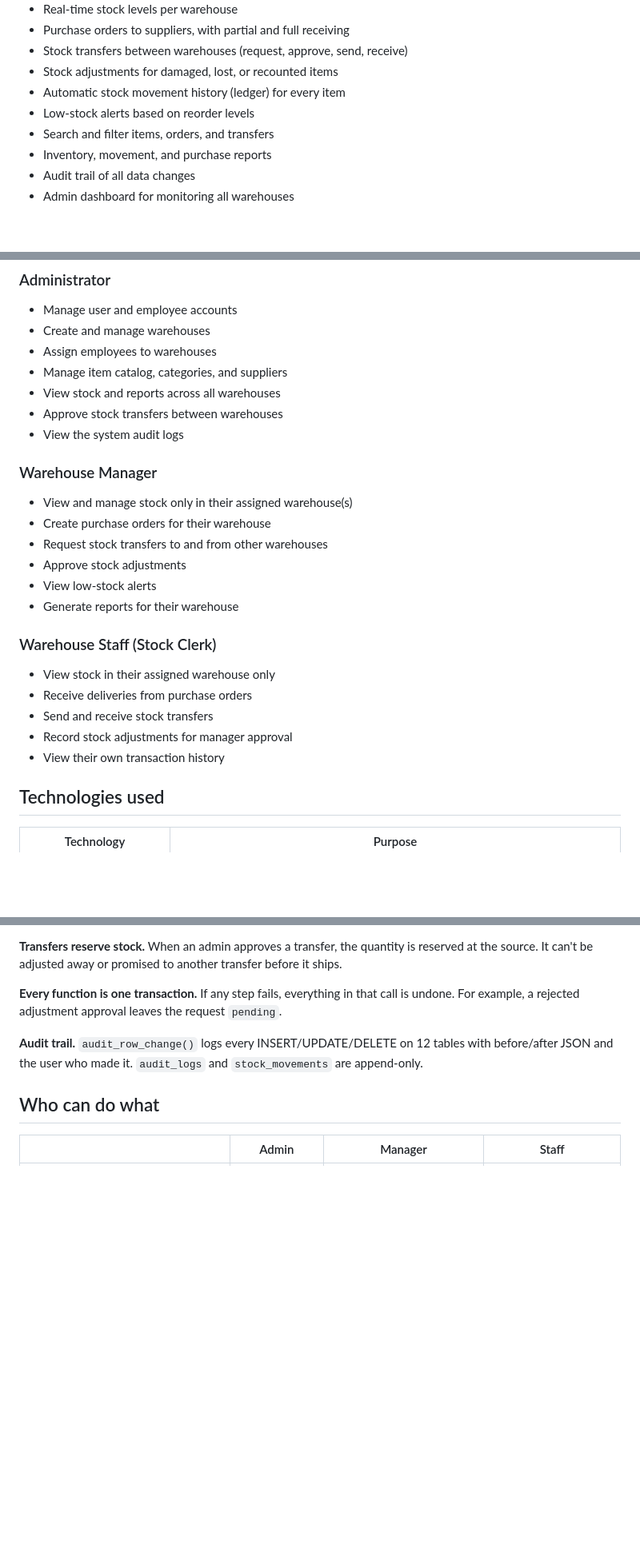
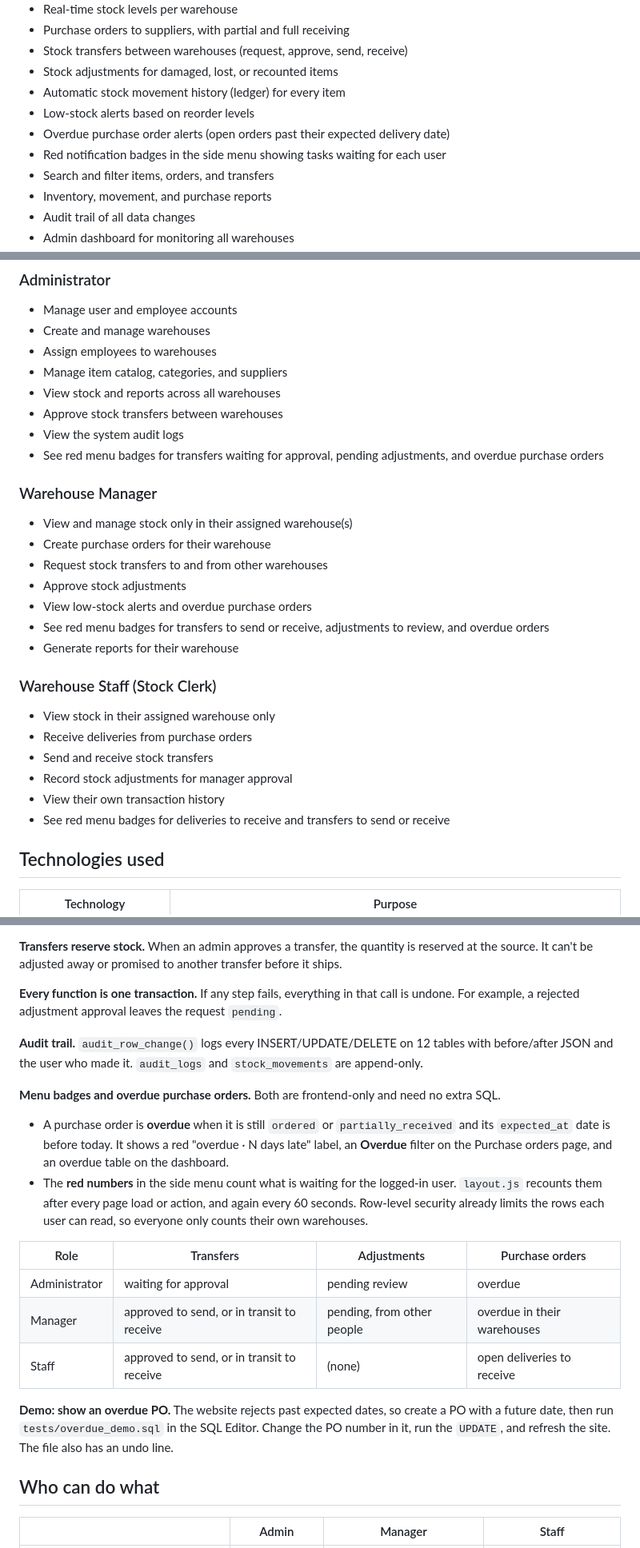
Before and after one commit to HNUSAYCON/StockSync-Multi-Branch-Warehouse-Inventory-and-Supply-Chain-Management-System-, a Markdown page: README.md, 3 parts joined by grey strips. Shown at 80% size. Drawn GitHub-style; blank space fills up the shorter version.

Commit message:
Update README for menu badges and overdue POs

```diff
--- a/README.md
+++ b/README.md
@@ -28,6 +28,8 @@ StockSync centralizes inventory for all warehouses in one cloud database. Every
 - Stock adjustments for damaged, lost, or recounted items
 - Automatic stock movement history (ledger) for every item
 - Low-stock alerts based on reorder levels
+- Overdue purchase order alerts (open orders past their expected delivery date)
+- Red notification badges in the side menu showing tasks waiting for each user
 - Search and filter items, orders, and transfers
 - Inventory, movement, and purchase reports
 - Audit trail of all data changes
@@ -43,13 +45,15 @@ StockSync centralizes inventory for all warehouses in one cloud database. Every
 - View stock and reports across all warehouses
 - Approve stock transfers between warehouses
 - View the system audit logs
+- See red menu badges for transfers waiting for approval, pending adjustments, and overdue purchase orders
 
 ### Warehouse Manager
 - View and manage stock only in their assigned warehouse(s)
 - Create purchase orders for their warehouse
 - Request stock transfers to and from other warehouses
 - Approve stock adjustments
-- View low-stock alerts
+- View low-stock alerts and overdue purchase orders
+- See red menu badges for transfers to send or receive, adjustments to review, and overdue orders
 - Generate reports for their warehouse
 
 ### Warehouse Staff (Stock Clerk)
@@ -58,6 +62,7 @@ StockSync centralizes inventory for all warehouses in one cloud database. Every
 - Send and receive stock transfers
 - Record stock adjustments for manager approval
 - View their own transaction history
+- See red menu badges for deliveries to receive and transfers to send or receive
 
 ## Technologies used
 
@@ -146,6 +152,19 @@ The `CHECK (quantity_on_hand >= 0)` constraint is a second safety net. A guard t
 
 **Audit trail.** `audit_row_change()` logs every INSERT/UPDATE/DELETE on 12 tables with before/after JSON and the user who made it. `audit_logs` and `stock_movements` are append-only.
 
+**Menu badges and overdue purchase orders.** Both are frontend-only and need no extra SQL.
+
+- A purchase order is **overdue** when it is still `ordered` or `partially_received` and its `expected_at` date is before today. It shows a red "overdue · N days late" label, an **Overdue** filter on the Purchase orders page, and an overdue table on the dashboard.
+- The **red numbers** in the side menu count what is waiting for the logged-in user. `layout.js` recounts them after every page load or action, and again every 60 seconds. Row-level security already limits the rows each user can read, so everyone only counts their own warehouses.
+
+| Role | Transfers | Adjustments | Purchase orders |
+|---|---|---|---|
+| Administrator | waiting for approval | pending review | overdue |
+| Manager | approved to send, or in transit to receive | pending, from other people | overdue in their warehouses |
+| Staff | approved to send, or in transit to receive | (none) | open deliveries to receive |
+
+**Demo: show an overdue PO.** The website rejects past expected dates, so create a PO with a future date, then run `tests/overdue_demo.sql` in the SQL Editor. Change the PO number in it, run the `UPDATE`, and refresh the site. The file also has an undo line.
+
 ## Who can do what
 
 | | Admin | Manager | Staff |
```
Also changed, not shown: other parts of README.md (+1 -0 lines).
